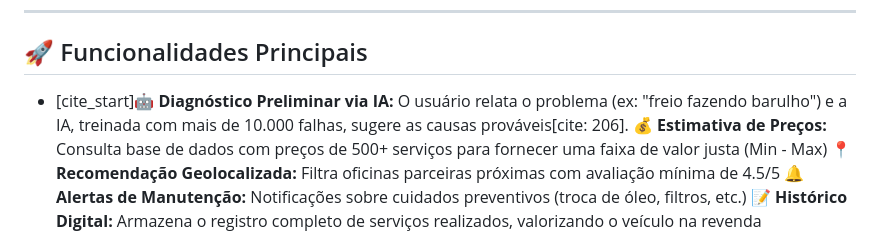
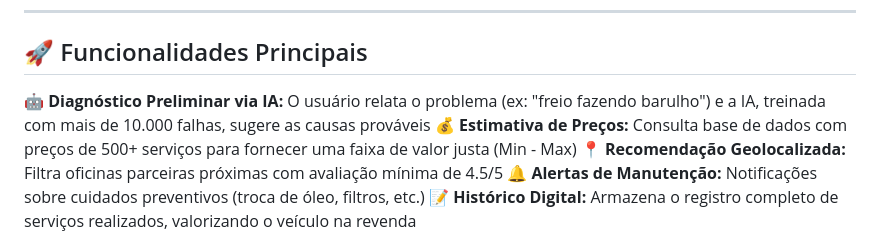
Before and after one commit to LeoMoreeiraa/M-o-na-roda---IA, a Markdown page: README.md, the part around the change. GitHub-like rendering.

Commit message:
Fix formatting in README.md for AI diagnosis feature

```diff
--- a/README.md
+++ b/README.md
@@ -31,7 +31,7 @@ Este projeto foi selecionado para participar do **Santander X Explorer**, um pro
 
 ## 🚀 Funcionalidades Principais
 
-* [cite_start]**🤖 Diagnóstico Preliminar via IA:** O usuário relata o problema (ex: "freio fazendo barulho") e a IA, treinada com mais de 10.000 falhas, sugere as causas prováveis[cite: 206].
+**🤖 Diagnóstico Preliminar via IA:** O usuário relata o problema (ex: "freio fazendo barulho") e a IA, treinada com mais de 10.000 falhas, sugere as causas prováveis
 **💰 Estimativa de Preços:** Consulta base de dados com preços de 500+ serviços para fornecer uma faixa de valor justa (Min - Max)
 **📍 Recomendação Geolocalizada:** Filtra oficinas parceiras próximas com avaliação mínima de 4.5/5
 **🔔 Alertas de Manutenção:** Notificações sobre cuidados preventivos (troca de óleo, filtros, etc.)
```
